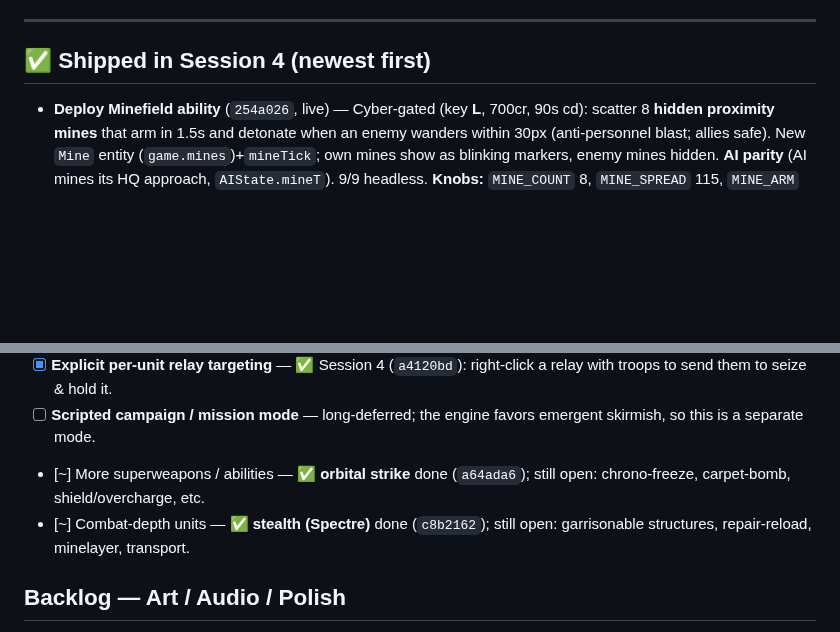
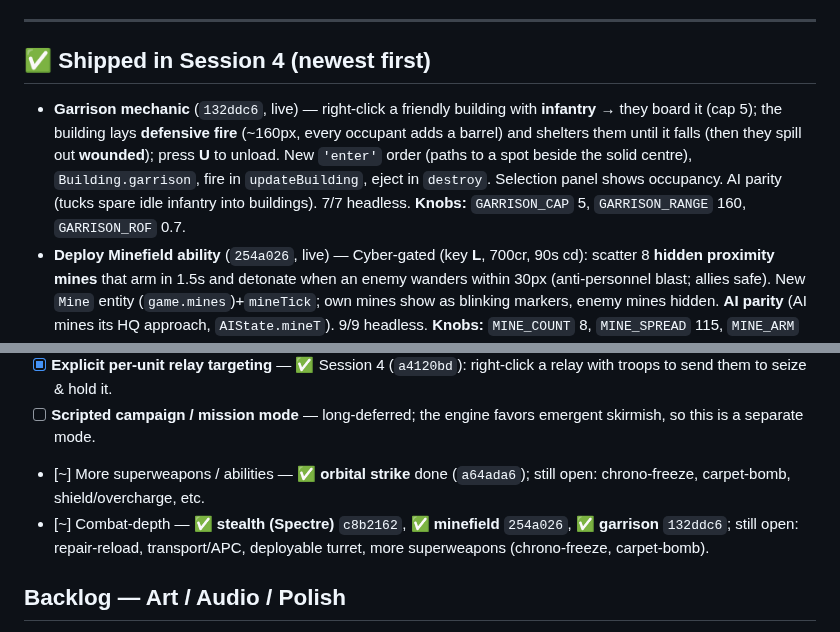
Before and after one commit to lradbill-ship-it/Nexus-Command, a Markdown page: docs/TODO.md, 2 parts joined by grey strips. Rendered like a GitHub page; blank space fills up the shorter version.

Commit message:
docs: TODO — Garrison mechanic shipped

```diff
--- a/docs/TODO.md
+++ b/docs/TODO.md
@@ -14,6 +14,7 @@ Last updated: **2026‑06‑23** (Session 4 in progress — Lane delegated "all
 ---
 
 ## ✅ Shipped in Session 4 (newest first)
+- **Garrison mechanic** (`132ddc6`, live) — right‑click a friendly building with **infantry** → they board it (cap 5); the building lays **defensive fire** (~160px, every occupant adds a barrel) and shelters them until it falls (then they spill out **wounded**); press **U** to unload. New `'enter'` order (paths to a spot beside the solid centre), `Building.garrison`, fire in `updateBuilding`, eject in `destroy`. Selection panel shows occupancy. AI parity (tucks spare idle infantry into buildings). 7/7 headless. **Knobs:** `GARRISON_CAP` 5, `GARRISON_RANGE` 160, `GARRISON_ROF` 0.7.
 - **Deploy Minefield ability** (`254a026`, live) — Cyber‑gated (key **L**, 700cr, 90s cd): scatter 8 **hidden proximity mines** that arm in 1.5s and detonate when an enemy wanders within 30px (anti‑personnel blast; allies safe). New `Mine` entity (`game.mines`)+`mineTick`; own mines show as blinking markers, enemy mines hidden. **AI parity** (AI mines its HQ approach, `AIState.mineT`). 9/9 headless. **Knobs:** `MINE_COUNT` 8, `MINE_SPREAD` 115, `MINE_ARM` 1.5, `MINE_TRIGGER` 30, `MINE_R` 92, dmg 240/120.
 - **UX polish — production + cooldown feedback** (`9e6cbd0`, live) — unit buttons show a **queue‑count badge (×N)** + a **green build‑progress bar**; ability/covert buttons show a **cooldown countdown ('12s')** over the icon (not just the thin bar). Wires the unused `.qbadge` + new `.cdtxt`. (Pre‑existing: disabled dimming, hotkey hints already there.)
 - **Overcharge — combat‑stim ability** (`1f11918`, live) — first *friendly buff* ability (Cyber, key **V**, 600cr, 75s cd): your combat units in a zone hit **1.4× harder & move 1.35× faster for 9s**. Support excluded; warm tint marks buffed units. **AI parity** (cyber AI stims its army before a push, `AIState.buffT`). 8/8 headless (incl. measured +1.35× speed, +dmg, 9s expiry). **Knobs:** `OVERCHARGE_R` 150, `OVERCHARGE_DUR` 9, `OVERCHARGE_DMG` 1.4, `OVERCHARGE_SPD` 1.35.
@@ -40,7 +41,7 @@ Last updated: **2026‑06‑23** (Session 4 in progress — Lane delegated "all
 - [x] **Explicit per‑unit relay targeting** — ✅ Session 4 (`a4120bd`): right‑click a relay with troops to send them to seize & hold it.
 - [ ] **Scripted campaign / mission mode** — long‑deferred; the engine favors emergent skirmish, so this is a separate mode.
 - [~] More superweapons / abilities — ✅ **orbital strike** done (`a64ada6`); still open: chrono‑freeze, carpet‑bomb, shield/overcharge, etc.
-- [~] Combat‑depth units — ✅ **stealth (Spectre)** done (`c8b2162`); still open: garrisonable structures, repair‑reload, minelayer, transport.
+- [~] Combat‑depth — ✅ **stealth (Spectre)** `c8b2162`, ✅ **minefield** `254a026`, ✅ **garrison** `132ddc6`; still open: repair‑reload, transport/APC, deployable turret, more superweapons (chrono‑freeze, carpet‑bomb).
 
 ## Backlog — Art / Audio / Polish
 - [ ] **Real CC0 explosion/smoke sprite sheets** on deaths (deferred; harder to verify headlessly than terrain).
```
